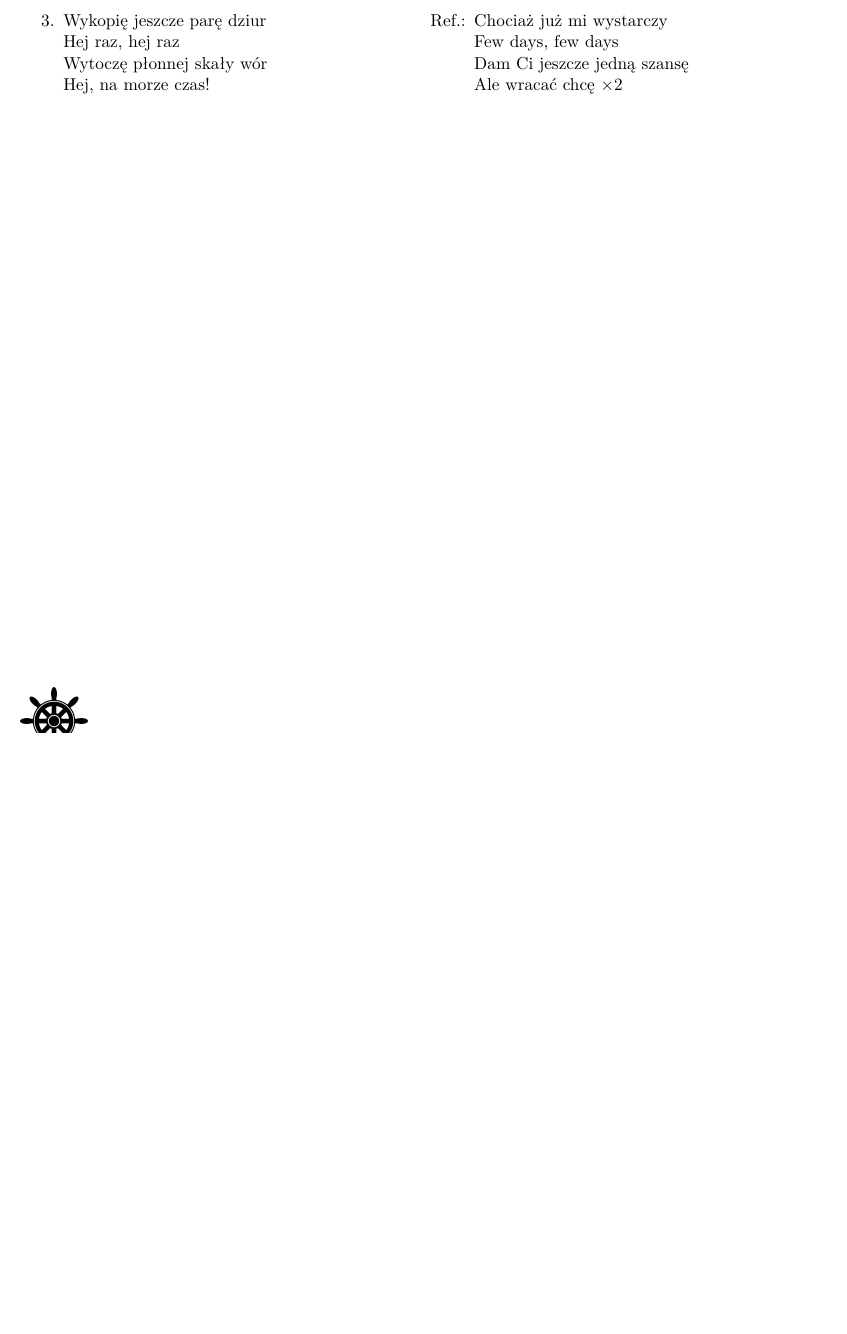
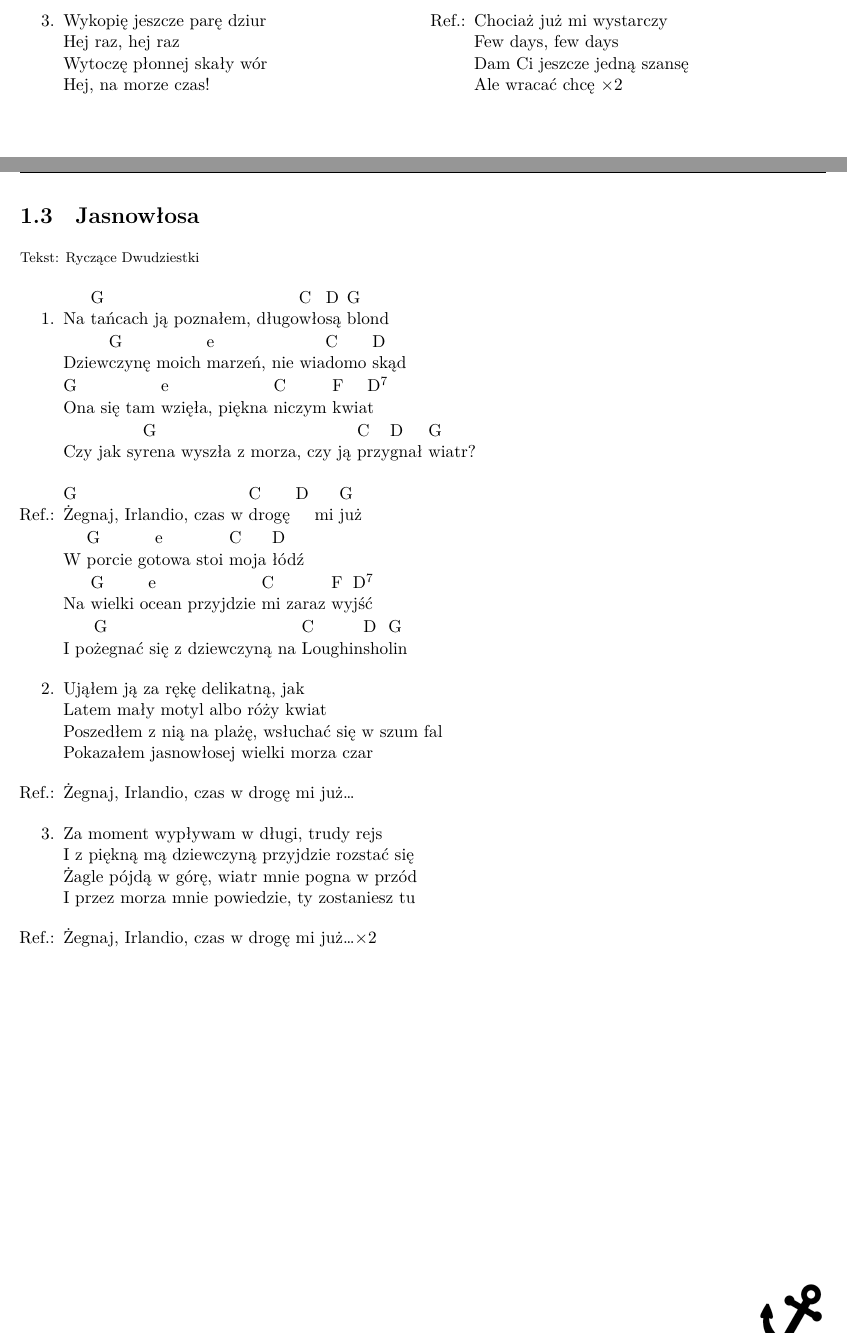
Before and after one commit to dzierzanowski/spiewnik-szant, a LaTeX book (spiewnik.tex, which reads songs/ryczace_dwudziestki-jasnowlosa.tex): part of page 5 of 24 before the commit and two parts of pages 5 and 6 of 26 after it, the two joined at a grey line, cut so that both start at the same text, the shorter picture padded with empty space. The pictures show the PDF file spiewnik.pdf that the author committed with the source.

Commit message:
Add "Jasnowłosa"

```diff
--- /dev/null
+++ b/songs/ryczace_dwudziestki-jasnowlosa.tex
@@ -0,0 +1,33 @@
+\newpage
+\begin{song}{title={Jasnowłosa}, lyrics={Ryczące Dwudziestki}}
+    \begin{verse}
+        Na ^{G}tańcach ją poznałem, długo^*{C}wło ^{D}są ^{G}blond \\
+        Dziew^{G}czynę moich ^{e}marzeń, nie wia^{C}domo ^{D}skąd \\
+        ^{G}Ona się tam ^{e}wzięła, piękna ^{C}niczym ^*{F}kwia ^{D7}t \\
+        Czy jak sy^{G}rena wyszła z morza, czy ją ^*{C}przy ^{D}gnał ^{G}wiatr?
+    \end{verse}
+    \begin{chorus}
+        ^{G}Żegnaj, Irlandio, czas w ^{C}drogę ^{D} mi ^{G}już \\
+        W ^{G}porcie go^{e}towa stoi ^{C}moja ^{D}łódź \\
+        Na ^{G}wielki o^{e}cean przyjdzie ^{C}mi zaraz ^*{F}wy ^{D7}jść \\
+        I po^{G}żegnać się z dziewczyną na ^*{C}Loughin ^*{D}sho ^{G}lin
+    \end{chorus}
+    \begin{verse}
+        Ująłem ją za rękę delikatną, jak \\
+        Latem mały motyl albo róży kwiat \\
+        Poszedłem z nią na plażę, wsłuchać się w szum fal \\
+        Pokazałem jasnowłosej wielki morza czar
+    \end{verse}
+    \begin{chorus}
+        Żegnaj, Irlandio, czas w drogę mi już\ldots
+    \end{chorus}
+    \begin{verse}
+        Za moment wypływam w długi, trudy rejs \\
+        I z piękną mą dziewczyną przyjdzie rozstać się \\
+        Żagle pójdą w górę, wiatr mnie pogna w przód \\
+        I przez morza mnie powiedzie, ty zostaniesz tu
+    \end{verse}
+    \begin{chorus}
+        Żegnaj, Irlandio, czas w drogę mi już\ldots $\times 2$
+    \end{chorus}
+\end{song}
```
Also changed, not shown: spiewnik.tex (+1 -0 lines), spiewnik.pdf.
